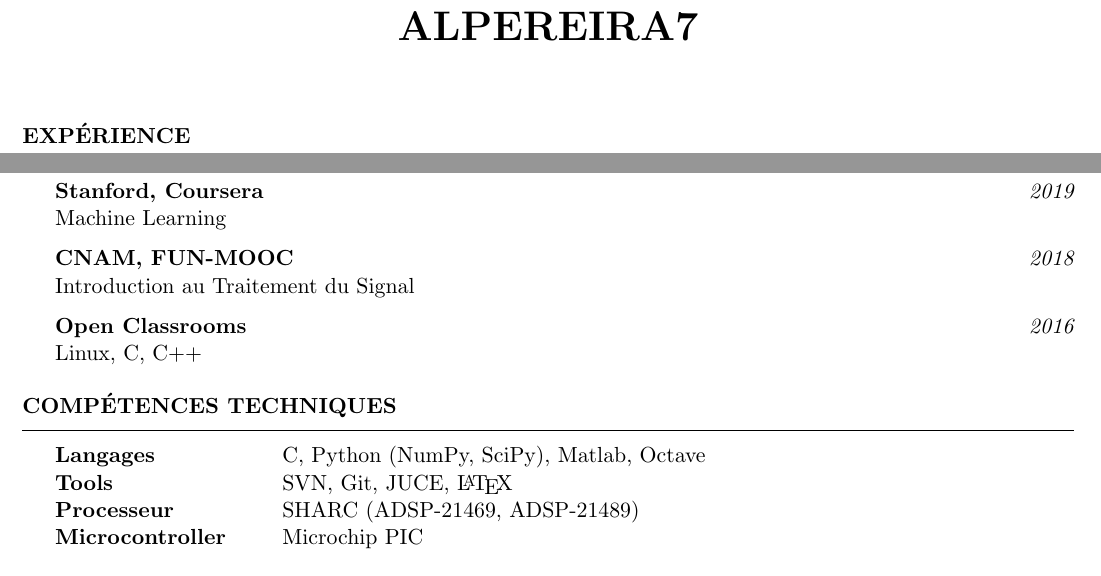
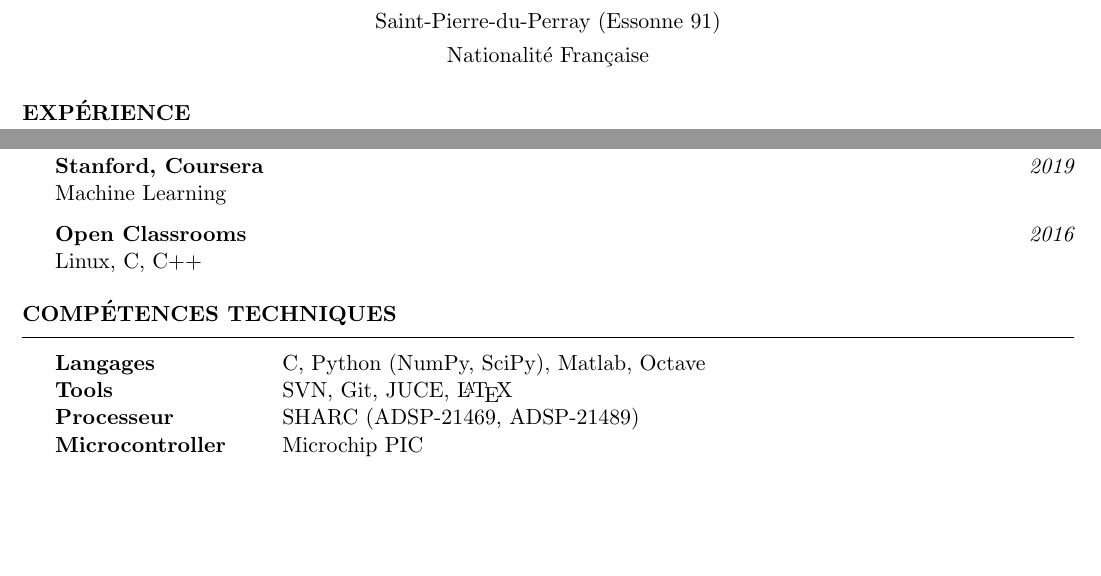
Before and after one commit to alpereira7/french_cv, a LaTeX CV (alpereira7_french_cv.tex): two parts of pages 1 and 2 of 2, joined at a grey line, cut at the place of the change, the shorter picture padded with empty space. Compiled offline with pdfLaTeX.

Commit message:
Update dec 2020

```diff
--- a/alpereira7_french_cv.tex
+++ b/alpereira7_french_cv.tex
@@ -24,7 +24,8 @@
 
 \usepackage[left=0.6in,top=0.5in,right=0.6in,bottom=0.4in]{geometry} % Document margins
 
-\name{alpereira7} % Your name
+\address{Saint-Pierre-du-Perray (Essonne 91)}
+\address{Nationalité Française}
 
 \begin{document}
 
@@ -131,9 +132,6 @@
 {\bf Stanford, Coursera} \hfill {\em 2019} \\
 Machine Learning
 
-{\bf CNAM, FUN-MOOC} \hfill {\em 2018} \\
-Introduction au Traitement du Signal
-
 {\bf Open Classrooms} \hfill {\em 2016} \\
 Linux, C, C++
 
```
Also changed, not shown: alpereira7_french_cv.pdf.
